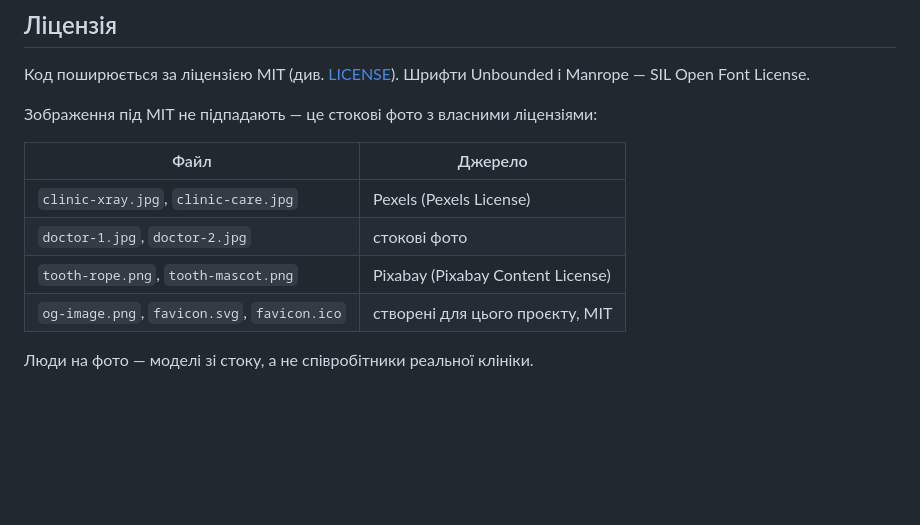
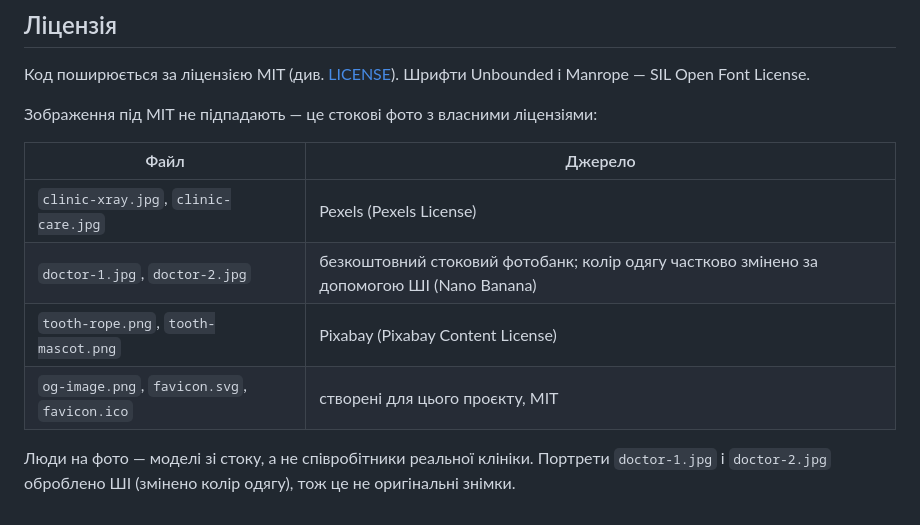
Before and after one commit to YanisDigital/case-stomatology-Odesa, a Markdown page: README.md, the part around the change. Drawn GitHub-style; blank space fills up the shorter version.

Commit message:
README: disclose free-stock source and AI edit of doctor portraits
doctor-1.jpg and doctor-2.jpg come from a free stock photo bank, with
the clothing colour partly changed using an AI image editor (Nano
Banana). The licensing table only said "stock photos", which was both
vague and incomplete for a public portfolio repo. Now states the free
stock origin, the AI edit, and that they are not original photographs
(same transparency the reference repo shows for its AI portrait).

Exact stock site is left unnamed until confirmed.

Co-Authored-By: Claude Sonnet 5 <noreply@anthropic.com>

```diff
--- a/README.md
+++ b/README.md
@@ -52,8 +52,8 @@ python -m http.server 8080
 | Файл | Джерело |
 |---|---|
 | `clinic-xray.jpg`, `clinic-care.jpg` | Pexels (Pexels License) |
-| `doctor-1.jpg`, `doctor-2.jpg` | стокові фото |
+| `doctor-1.jpg`, `doctor-2.jpg` | безкоштовний стоковий фотобанк; колір одягу частково змінено за допомогою ШІ (Nano Banana) |
 | `tooth-rope.png`, `tooth-mascot.png` | Pixabay (Pixabay Content License) |
 | `og-image.png`, `favicon.svg`, `favicon.ico` | створені для цього проєкту, MIT |
 
-Люди на фото — моделі зі стоку, а не співробітники реальної клініки.
+Люди на фото — моделі зі стоку, а не співробітники реальної клініки. Портрети `doctor-1.jpg` і `doctor-2.jpg` оброблено ШІ (змінено колір одягу), тож це не оригінальні знімки.
```
